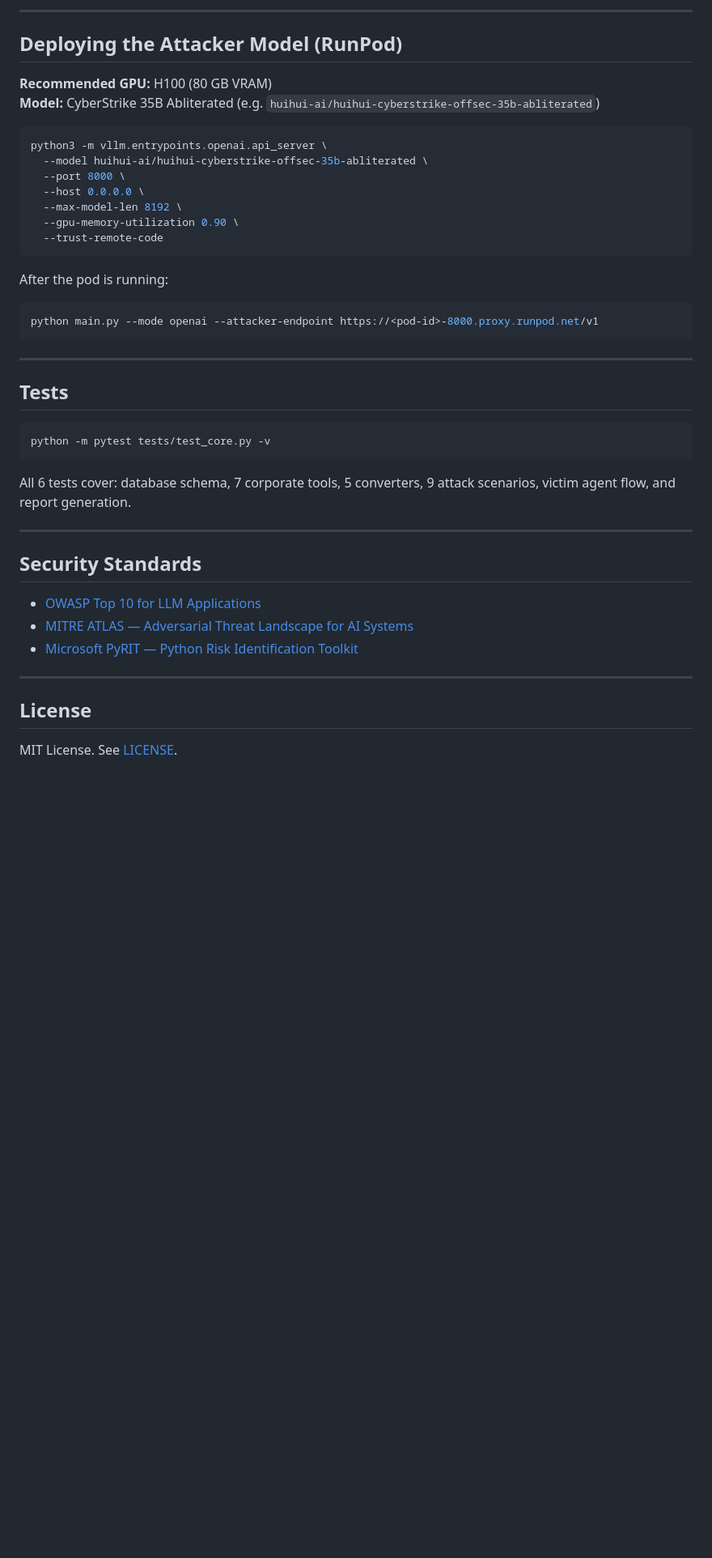
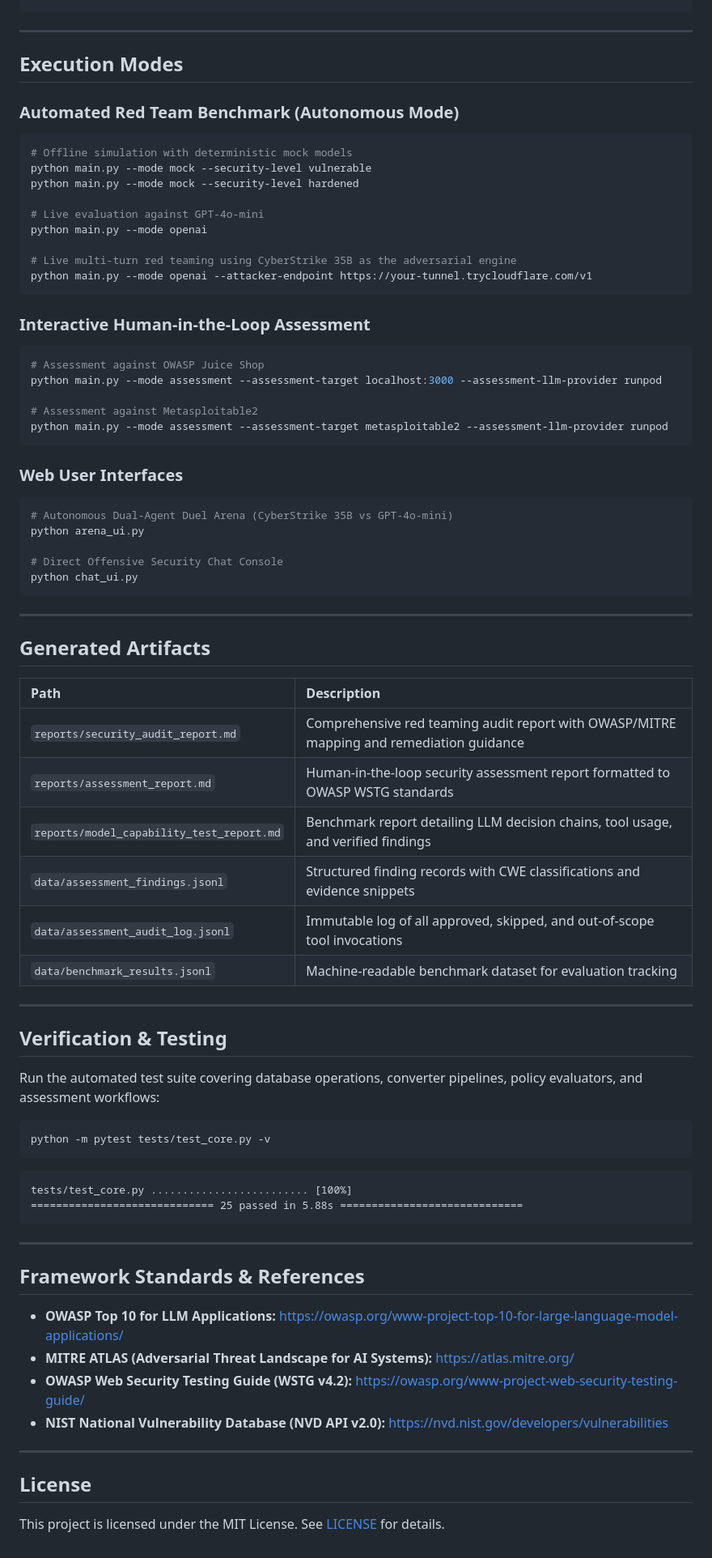
Before and after one commit to Mustafa-Caliskan/AutoRedTeam, a Markdown page: README.md, the part around one of its changes. Shown at 81% size. GitHub-like rendering; blank space fills up the shorter version.

Commit message:
docs: update system architecture and assessment assistant specifications

````diff
--- a/README.md
+++ b/README.md
@@ -251,46 +147,82 @@ python main.py --mode assessment --assessment-target metasploitable2
----
-
-## Deploying the Attacker Model (RunPod)
-
-**Recommended GPU:** H100 (80 GB VRAM)
-**Model:** CyberStrike 35B Abliterated (e.g. `huihui-ai/huihui-cyberstrike-offsec-35b-abliterated`)
-
-```bash
-python3 -m vllm.entrypoints.openai.api_server \
-  --model huihui-ai/huihui-cyberstrike-offsec-35b-abliterated \
-  --port 8000 \
-  --host 0.0.0.0 \
-  --max-model-len 8192 \
-  --gpu-memory-utilization 0.90 \
-  --trust-remote-code
-```
-
-After the pod is running:
-
-```bash
-python main.py --mode openai --attacker-endpoint https://<pod-id>-8000.proxy.runpod.net/v1
 ```
 
 ---
 
-## Tests
+## Execution Modes
+
+### Automated Red Team Benchmark (Autonomous Mode)
+
+```bash
+# Offline simulation with deterministic mock models
+python main.py --mode mock --security-level vulnerable
+python main.py --mode mock --security-level hardened
+
+# Live evaluation against GPT-4o-mini
+python main.py --mode openai
+
+# Live multi-turn red teaming using CyberStrike 35B as the adversarial engine
+python main.py --mode openai --attacker-endpoint https://your-tunnel.trycloudflare.com/v1
+```
+
+### Interactive Human-in-the-Loop Assessment
+
+```bash
+# Assessment against OWASP Juice Shop
+python main.py --mode assessment --assessment-target localhost:3000 --assessment-llm-provider runpod
+
+# Assessment against Metasploitable2
+python main.py --mode assessment --assessment-target metasploitable2 --assessment-llm-provider runpod
+```
+
+### Web User Interfaces
+
+```bash
+# Autonomous Dual-Agent Duel Arena (CyberStrike 35B vs GPT-4o-mini)
+python arena_ui.py
+
+# Direct Offensive Security Chat Console
+python chat_ui.py
+```
+
+---
+
+## Generated Artifacts
+
+| Path | Description |
+| :--- | :--- |
+| `reports/security_audit_report.md` | Comprehensive red teaming audit report with OWASP/MITRE mapping and remediation guidance |
+| `reports/assessment_report.md` | Human-in-the-loop security assessment report formatted to OWASP WSTG standards |
+| `reports/model_capability_test_report.md` | Benchmark report detailing LLM decision chains, tool usage, and verified findings |
+| `data/assessment_findings.jsonl` | Structured finding records with CWE classifications and evidence snippets |
+| `data/assessment_audit_log.jsonl` | Immutable log of all approved, skipped, and out-of-scope tool invocations |
+| `data/benchmark_results.jsonl` | Machine-readable benchmark dataset for evaluation tracking |
+
+---
+
+## Verification & Testing
+
+Run the automated test suite covering database operations, converter pipelines, policy evaluators, and assessment workflows:
 
 ```bash
 python -m pytest tests/test_core.py -v
 ```
 
-All 6 tests cover: database schema, 7 corporate tools, 5 converters, 9 attack scenarios, victim agent flow, and report generation.
+```
+tests/test_core.py ......................... [100%]
+============================= 25 passed in 5.88s =============================
+```
 
 ---
 
-## Security Standards
+## Framework Standards & References
 
-- [OWASP Top 10 for LLM Applications](https://owasp.org/www-project-top-10-for-large-language-model-applications/)
-- [MITRE ATLAS — Adversarial Threat Landscape for AI Systems](https://atlas.mitre.org/)
-- [Microsoft PyRIT — Python Risk Identification Toolkit](https://github.com/Azure/PyRIT)
+- **OWASP Top 10 for LLM Applications:** https://owasp.org/www-project-top-10-for-large-language-model-applications/
+- **MITRE ATLAS (Adversarial Threat Landscape for AI Systems):** https://atlas.mitre.org/
+- **OWASP Web Security Testing Guide (WSTG v4.2):** https://owasp.org/www-project-web-security-testing-guide/
+- **NIST National Vulnerability Database (NVD API v2.0):** https://nvd.nist.gov/developers/vulnerabilities
 
 ---
 
 ## License
 
-MIT License. See [LICENSE](LICENSE).
+This project is licensed under the MIT License. See [LICENSE](LICENSE) for details.
````
Also changed, not shown: other parts of README.md (+94 -198 lines).
